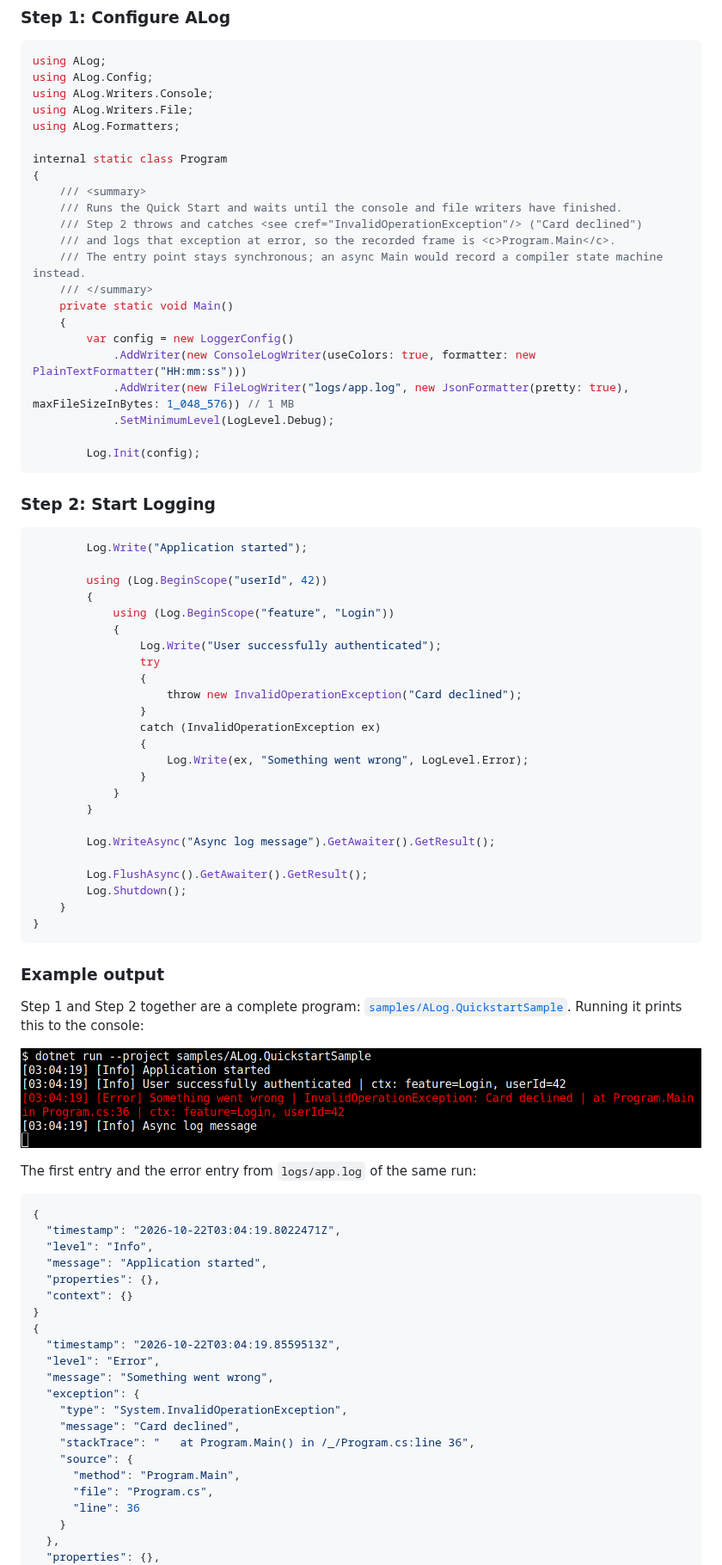
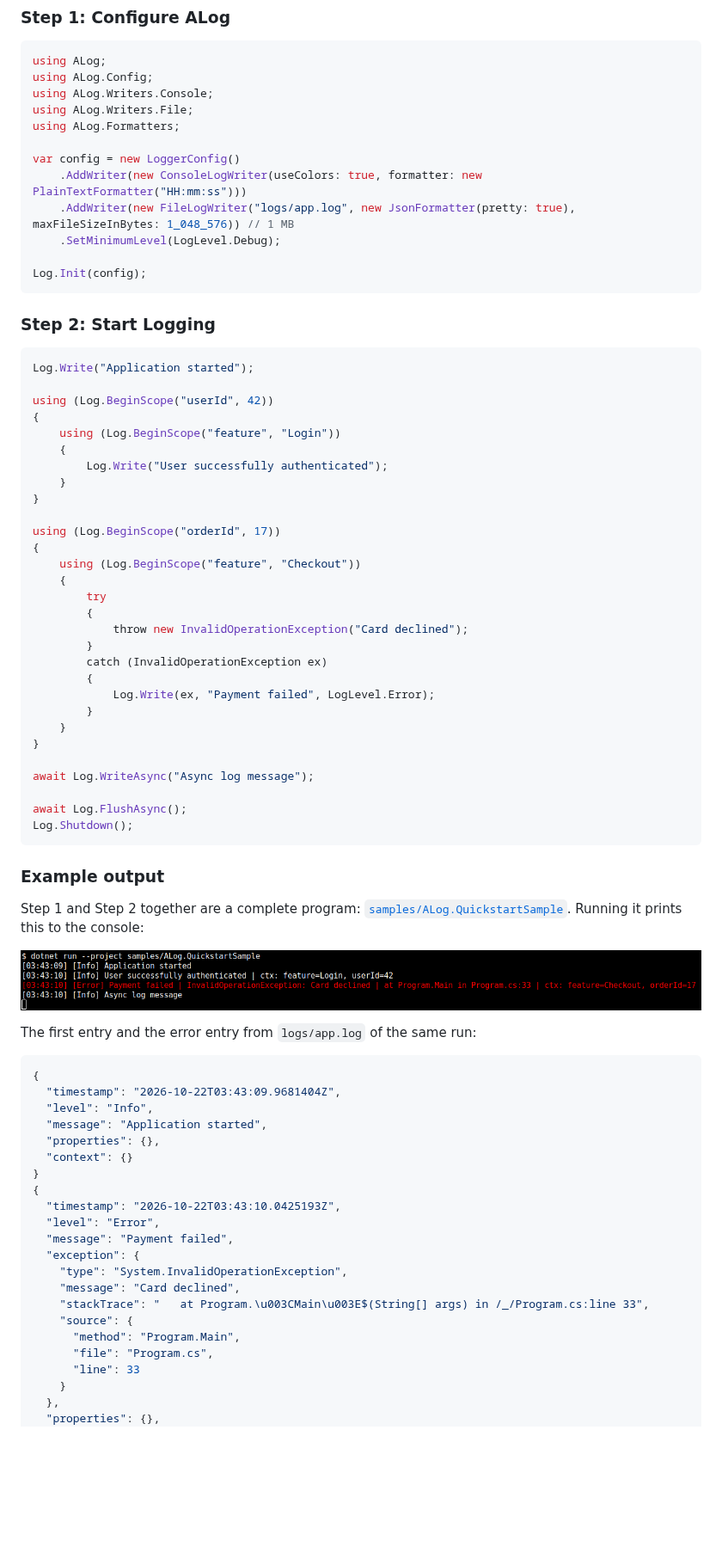
Before and after one commit to Chookees/ALog, a Markdown page: README.md, the part around one of its changes. Shown at 86% size. Rendered like a GitHub page; pictures changed too: docs/images/quickstart-console.png; blank space fills up the shorter version.

````diff
--- a/README.md
+++ b/README.md
@@ -77,51 +77,46 @@ using ALog.Writers.Console;
 using ALog.Writers.File;
 using ALog.Formatters;
 
-internal static class Program
-{
-    /// <summary>
-    /// Runs the Quick Start and waits until the console and file writers have finished.
-    /// Step 2 throws and catches <see cref="InvalidOperationException"/> ("Card declined")
-    /// and logs that exception at error, so the recorded frame is <c>Program.Main</c>.
-    /// The entry point stays synchronous; an async Main would record a compiler state machine instead.
-    /// </summary>
-    private static void Main()
-    {
-        var config = new LoggerConfig()
-            .AddWriter(new ConsoleLogWriter(useColors: true, formatter: new PlainTextFormatter("HH:mm:ss")))
-            .AddWriter(new FileLogWriter("logs/app.log", new JsonFormatter(pretty: true), maxFileSizeInBytes: 1_048_576)) // 1 MB
-            .SetMinimumLevel(LogLevel.Debug);
+var config = new LoggerConfig()
+    .AddWriter(new ConsoleLogWriter(useColors: true, formatter: new PlainTextFormatter("HH:mm:ss")))
+    .AddWriter(new FileLogWriter("logs/app.log", new JsonFormatter(pretty: true), maxFileSizeInBytes: 1_048_576)) // 1 MB
+    .SetMinimumLevel(LogLevel.Debug);
 
-        Log.Init(config);
+Log.Init(config);
 ```
 
 ### Step 2: Start Logging
 
 ```csharp
-        Log.Write("Application started");
+Log.Write("Application started");
 
-        using (Log.BeginScope("userId", 42))
-        {
-            using (Log.BeginScope("feature", "Login"))
-            {
-                Log.Write("User successfully authenticated");
-                try
-                {
-                    throw new InvalidOperationException("Card declined");
-                }
-                catch (InvalidOperationException ex)
-                {
-                    Log.Write(ex, "Something went wrong", LogLevel.Error);
-                }
-            }
-        }
-
-        Log.WriteAsync("Async log message").GetAwaiter().GetResult();
-
-        Log.FlushAsync().GetAwaiter().GetResult();
-        Log.Shutdown();
+using (Log.BeginScope("userId", 42))
+{
+    using (Log.BeginScope("feature", "Login"))
+    {
+        Log.Write("User successfully authenticated");
     }
 }
+
+using (Log.BeginScope("orderId", 17))
+{
+    using (Log.BeginScope("feature", "Checkout"))
+    {
+        try
+        {
+            throw new InvalidOperationException("Card declined");
+        }
+        catch (InvalidOperationException ex)
+        {
+            Log.Write(ex, "Payment failed", LogLevel.Error);
+        }
+    }
+}
+
+await Log.WriteAsync("Async log message");
+
+await Log.FlushAsync();
+Log.Shutdown();
 ```
 
 ### Example output
@@ -134,24 +129,24 @@ The first entry and the error entry from `logs/app.log` of the same run:
 
 ```json
 {
-  "timestamp": "2026-10-22T03:04:19.8022471Z",
+  "timestamp": "2026-10-22T03:43:09.9681404Z",
   "level": "Info",
   "message": "Application started",
   "properties": {},
   "context": {}
 }
 {
-  "timestamp": "2026-10-22T03:04:19.8559513Z",
+  "timestamp": "2026-10-22T03:43:10.0425193Z",
   "level": "Error",
-  "message": "Something went wrong",
+  "message": "Payment failed",
   "exception": {
     "type": "System.InvalidOperationException",
     "message": "Card declined",
-    "stackTrace": "   at Program.Main() in /_/Program.cs:line 36",
+    "stackTrace": "   at Program.\u003CMain\u003E$(String[] args) in /_/Program.cs:line 33",
     "source": {
       "method": "Program.Main",
       "file": "Program.cs",
-      "line": 36
+      "line": 33
     }
   },
   "properties": {},
````
Also changed, not shown: other parts of README.md (+2 -2 lines), 4 other files.
